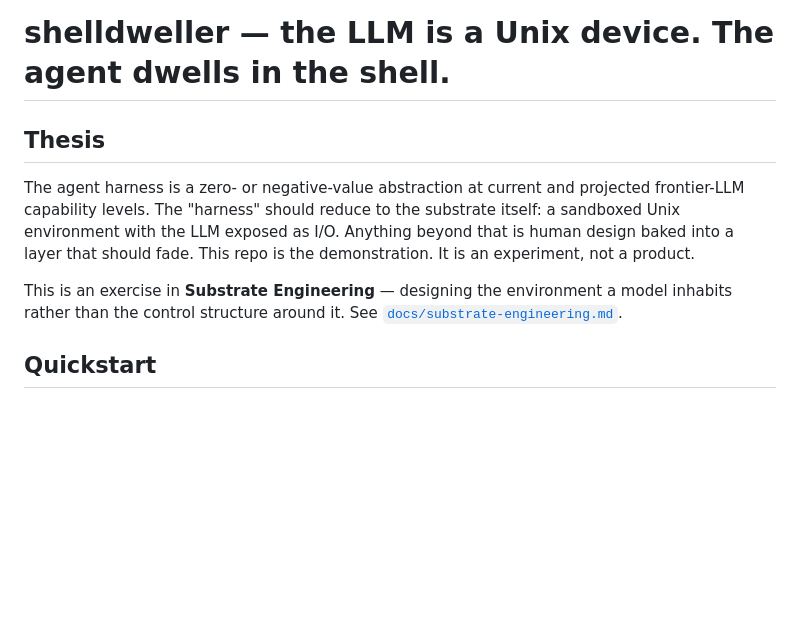
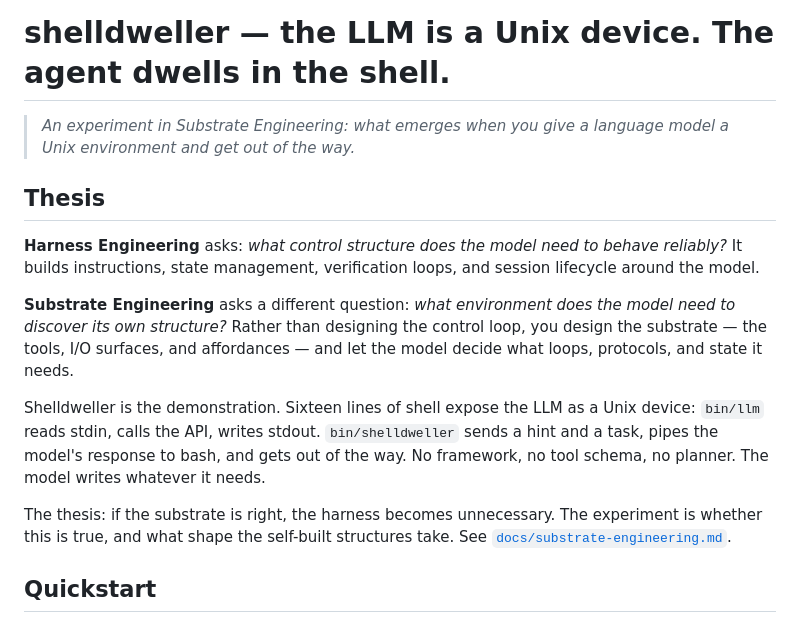
Before and after one commit to jbpayton/shelldweller, a Markdown page: README.md, the part around the change. Drawn GitHub-style; blank space fills up the shorter version.

Commit message:
README: reframe thesis around Substrate Engineering vs Harness Engineering
Opens with the core distinction — Harness Engineering designs control
structure around the model; Substrate Engineering designs the habitat
and lets structure emerge. Positions shelldweller explicitly as a
Substrate Engineering demonstration, sets up the thesis cleanly for
the graphic/image that accompanies the repo.

Co-Authored-By: Claude Sonnet 4.6 <noreply@anthropic.com>

```diff
--- a/README.md
+++ b/README.md
@@ -2,11 +2,17 @@
 
 # shelldweller — the LLM is a Unix device. The agent dwells in the shell.
 
+> *An experiment in Substrate Engineering: what emerges when you give a language model a Unix environment and get out of the way.*
+
 ## Thesis
 
-The agent harness is a zero- or negative-value abstraction at current and projected frontier-LLM capability levels. The "harness" should reduce to the substrate itself: a sandboxed Unix environment with the LLM exposed as I/O. Anything beyond that is human design baked into a layer that should fade. This repo is the demonstration. It is an experiment, not a product.
+**Harness Engineering** asks: *what control structure does the model need to behave reliably?* It builds instructions, state management, verification loops, and session lifecycle around the model.
 
-This is an exercise in **Substrate Engineering** — designing the environment a model inhabits rather than the control structure around it. See [`docs/substrate-engineering.md`](docs/substrate-engineering.md).
+**Substrate Engineering** asks a different question: *what environment does the model need to discover its own structure?* Rather than designing the control loop, you design the substrate — the tools, I/O surfaces, and affordances — and let the model decide what loops, protocols, and state it needs.
+
+Shelldweller is the demonstration. Sixteen lines of shell expose the LLM as a Unix device: `bin/llm` reads stdin, calls the API, writes stdout. `bin/shelldweller` sends a hint and a task, pipes the model's response to bash, and gets out of the way. No framework, no tool schema, no planner. The model writes whatever it needs.
+
+The thesis: if the substrate is right, the harness becomes unnecessary. The experiment is whether this is true, and what shape the self-built structures take. See [`docs/substrate-engineering.md`](docs/substrate-engineering.md).
 
 ## Quickstart
 
```
